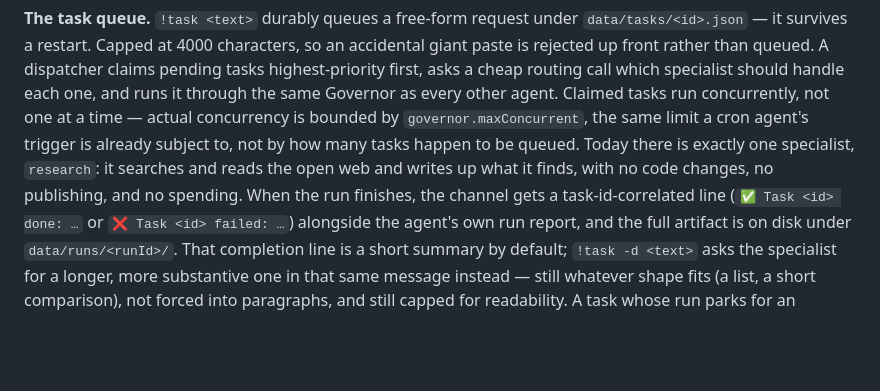
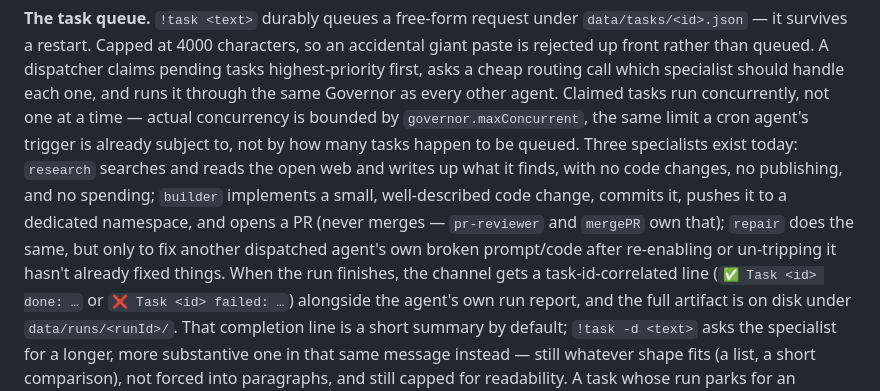
Before and after one commit to Clanker-HQ/clanker-automated-system, a Markdown page: README.md, the part around the change. Rendered like a GitHub page; blank space fills up the shorter version.

Commit message:
docs: fix README's stale "exactly one specialist" claim
The task-queue section still said research was the only dispatched
specialist. builder and repair have been registered dispatched agents for
a while; list what all three actually do instead.

Co-Authored-By: Claude Sonnet 5 <noreply@anthropic.com>

```diff
--- a/README.md
+++ b/README.md
@@ -184,10 +184,14 @@ call which specialist should handle each one, and runs it through the same
 Governor as every other agent. Claimed tasks run concurrently, not one at a
 time — actual concurrency is bounded by `governor.maxConcurrent`, the same
 limit a cron agent's trigger is already subject to, not by how many tasks
-happen to be queued. Today there is exactly one specialist, `research`: it
-searches and reads the open web and writes up what it finds, with no code
-changes, no publishing, and no spending. When the run finishes, the channel
-gets a
+happen to be queued. Three specialists exist today: `research` searches and
+reads the open web and writes up what it finds, with no code changes, no
+publishing, and no spending; `builder` implements a small, well-described
+code change, commits it, pushes it to a dedicated namespace, and opens a PR
+(never merges — `pr-reviewer` and `mergePR` own that); `repair` does the
+same, but only to fix another dispatched agent's own broken prompt/code
+after re-enabling or un-tripping it hasn't already fixed things. When the
+run finishes, the channel gets a
 task-id-correlated line (`✅ Task <id> done: …` or `❌ Task <id> failed: …`)
 alongside the agent's own run report, and the full artifact is on disk under
 `data/runs/<runId>/`. That completion line is a short summary by default;
```
